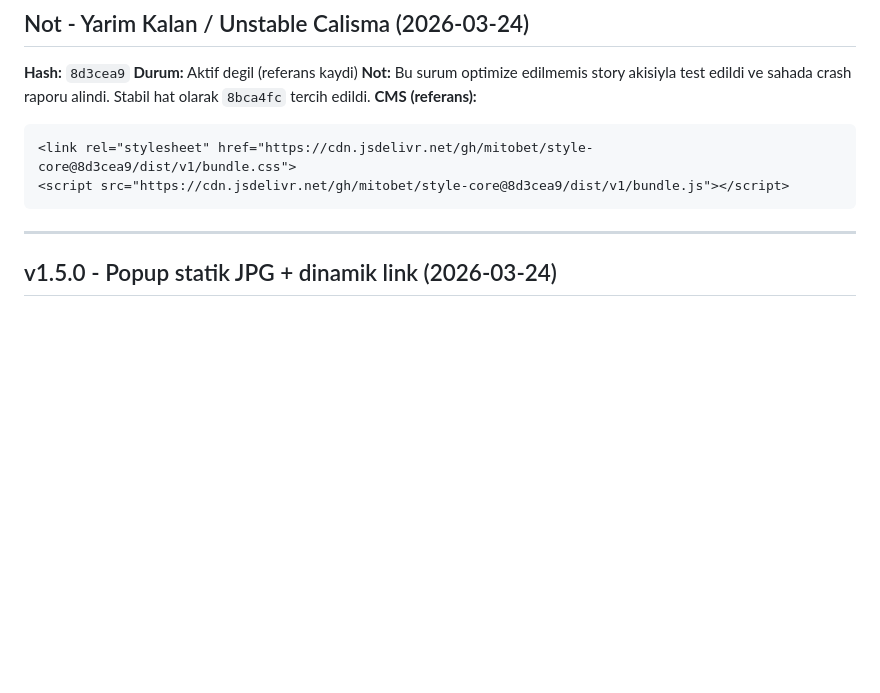
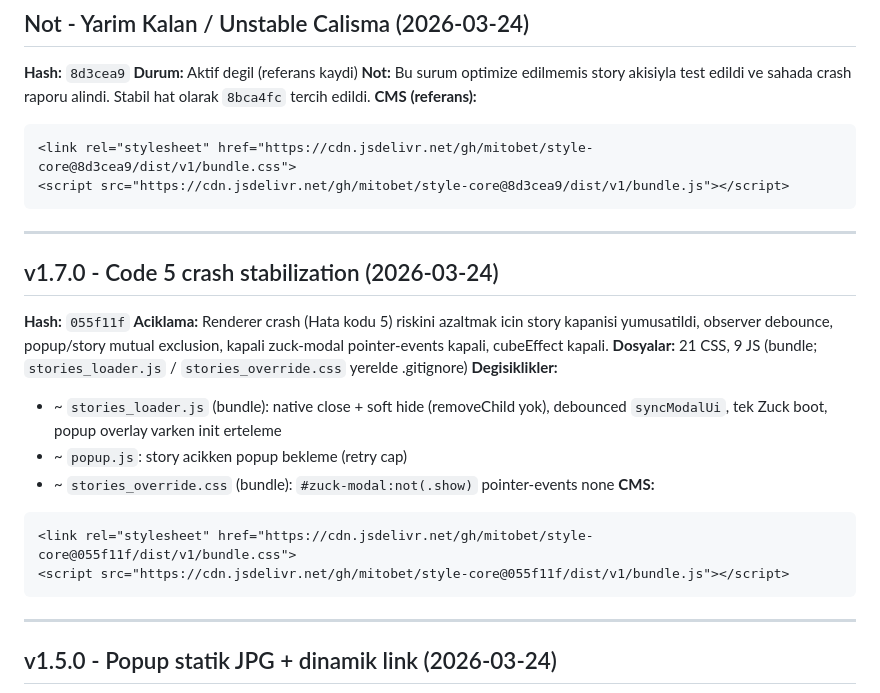
Before and after one commit to mitobet/style-core, a Markdown page: VERSIONS.md, the part around the change. Rendered like a GitHub page; blank space fills up the shorter version.

Commit message:
docs: v1.7.0 Code 5 stabilization hash 055f11f
Made-with: Cursor

````diff
--- a/VERSIONS.md
+++ b/VERSIONS.md
@@ -8,6 +8,22 @@
 ```html
 <link rel="stylesheet" href="https://cdn.jsdelivr.net/gh/mitobet/style-core@8d3cea9/dist/v1/bundle.css">
 <script src="https://cdn.jsdelivr.net/gh/mitobet/style-core@8d3cea9/dist/v1/bundle.js"></script>
+```
+
+---
+
+## v1.7.0 - Code 5 crash stabilization (2026-03-24)
+**Hash:** `055f11f`
+**Aciklama:** Renderer crash (Hata kodu 5) riskini azaltmak icin story kapanisi yumusatildi, observer debounce, popup/story mutual exclusion, kapali zuck-modal pointer-events kapali, cubeEffect kapali.
+**Dosyalar:** 21 CSS, 9 JS (bundle; `stories_loader.js` / `stories_override.css` yerelde .gitignore)
+**Degisiklikler:**
+- ~ `stories_loader.js` (bundle): native close + soft hide (removeChild yok), debounced `syncModalUi`, tek Zuck boot, popup overlay varken init erteleme
+- ~ `popup.js`: story acikken popup bekleme (retry cap)
+- ~ `stories_override.css` (bundle): `#zuck-modal:not(.show)` pointer-events none
+**CMS:**
+```html
+<link rel="stylesheet" href="https://cdn.jsdelivr.net/gh/mitobet/style-core@055f11f/dist/v1/bundle.css">
+<script src="https://cdn.jsdelivr.net/gh/mitobet/style-core@055f11f/dist/v1/bundle.js"></script>
 ```
 
 ---
````
Also changed, not shown: PIPELINE.md (+3 -3 lines).
